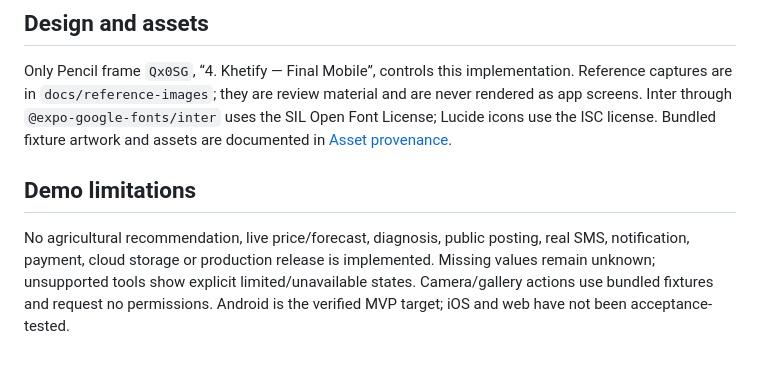
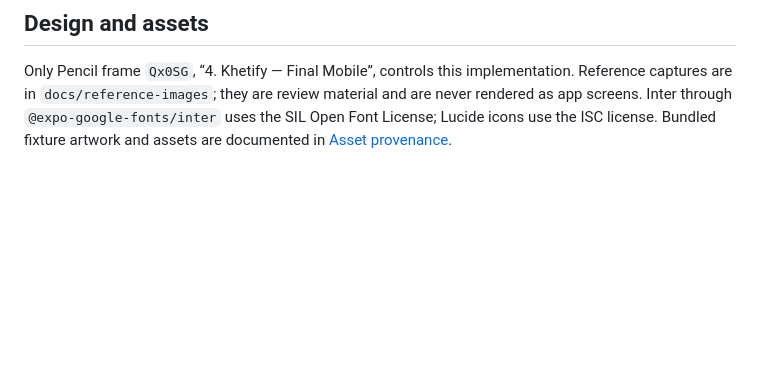
Before and after one commit to andy1924/khetify, a Markdown page: README.md, the part around the change. Rendered like a GitHub page; blank space fills up the shorter version.

Commit message:
readme upd

```diff
--- a/README.md
+++ b/README.md
@@ -76,7 +76,3 @@ The stack uses Expo SDK 58, React Native 0.88, React 19.3, TypeScript, Expo Rout
 ## Design and assets
 
 Only Pencil frame `Qx0SG`, “4. Khetify — Final Mobile”, controls this implementation. Reference captures are in `docs/reference-images`; they are review material and are never rendered as app screens. Inter through `@expo-google-fonts/inter` uses the SIL Open Font License; Lucide icons use the ISC license. Bundled fixture artwork and assets are documented in [Asset provenance](docs/asset-provenance.md).
-
-## Demo limitations
-
-No agricultural recommendation, live price/forecast, diagnosis, public posting, real SMS, notification, payment, cloud storage or production release is implemented. Missing values remain unknown; unsupported tools show explicit limited/unavailable states. Camera/gallery actions use bundled fixtures and request no permissions. Android is the verified MVP target; iOS and web have not been acceptance-tested.
```
